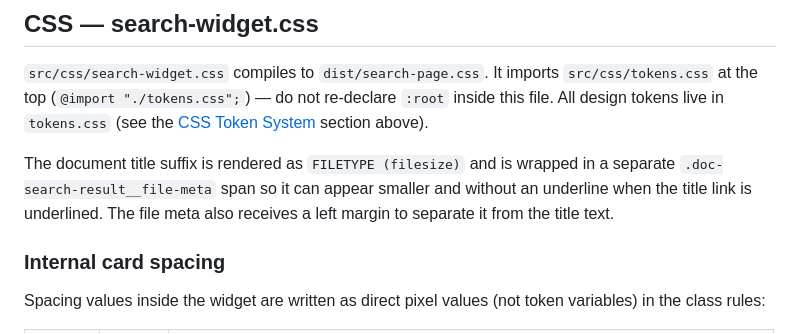
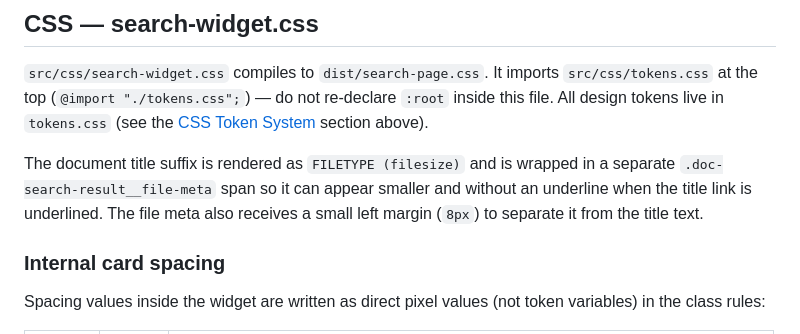
Before and after one commit to ntgovernment/document-library, a Markdown page: README.md, the part around the change. Drawn GitHub-style.

Commit message:
Deploy to dev: document file-meta left margin

```diff
--- a/README.md
+++ b/README.md
@@ -805,7 +805,7 @@ The results area. Deployed as a separate Matrix nested container. Contains:
 
 `src/css/search-widget.css` compiles to `dist/search-page.css`. It imports `src/css/tokens.css` at the top (`@import "./tokens.css";`) — do not re-declare `:root` inside this file. All design tokens live in `tokens.css` (see the [CSS Token System](#css-token-system) section above).
 
-The document title suffix is rendered as `FILETYPE (filesize)` and is wrapped in a separate `.doc-search-result__file-meta` span so it can appear smaller and without an underline when the title link is underlined. The file meta also receives a left margin to separate it from the title text.
+The document title suffix is rendered as `FILETYPE (filesize)` and is wrapped in a separate `.doc-search-result__file-meta` span so it can appear smaller and without an underline when the title link is underlined. The file meta also receives a small left margin (`8px`) to separate it from the title text.
 
 ### Internal card spacing
 
```
